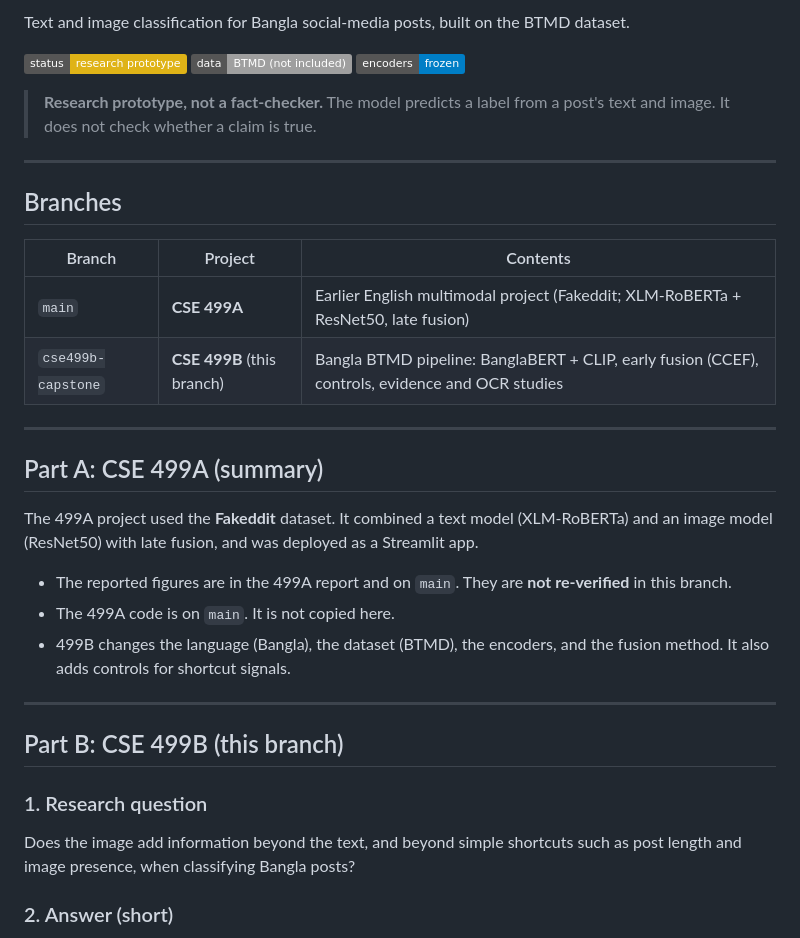
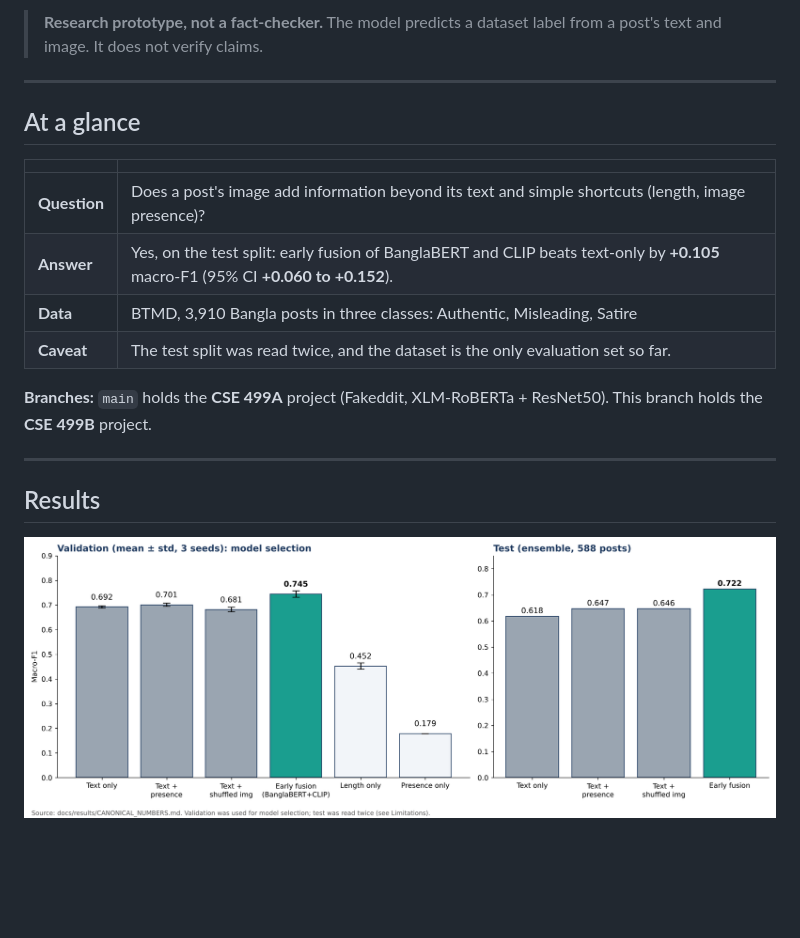
Before and after one commit to joy-saha-ayan/CSE499-Project, a Markdown page: README.md, the part around one of its changes. GitHub-like rendering; pictures changed too: docs/figures/results.png (added); badges without logos; blank space fills up the shorter version.

```diff
--- a/README.md
+++ b/README.md
@@ -4,38 +11,24 @@
 
-Text and image classification for Bangla social-media posts, built on the BTMD dataset.
-
-![status](https://img.shields.io/badge/status-research%20prototype-yellow)
-![data](https://img.shields.io/badge/data-BTMD%20(not%20included)-lightgrey)
-![frozen](https://img.shields.io/badge/encoders-frozen-blue)
-
-> **Research prototype, not a fact-checker.** The model predicts a label from a post's text and image. It does not check whether a claim is true.
+> **Research prototype, not a fact-checker.** The model predicts a dataset label from a post's text and image. It does not verify claims.
 
 ---
 
-## Branches
+## At a glance
 
-| Branch | Project | Contents |
-|---|---|---|
-| `main` | **CSE 499A** | Earlier English multimodal project (Fakeddit; XLM-RoBERTa + ResNet50, late fusion) |
-| `cse499b-capstone` | **CSE 499B** (this branch) | Bangla BTMD pipeline: BanglaBERT + CLIP, early fusion (CCEF), controls, evidence and OCR studies |
+| | |
+|---|---|
+| **Question** | Does a post's image add information beyond its text and simple shortcuts (length, image presence)? |
+| **Answer** | Yes, on the test split: early fusion of BanglaBERT and CLIP beats text-only by **+0.105** macro-F1 (95% CI **+0.060 to +0.152**). |
+| **Data** | BTMD, 3,910 Bangla posts in three classes: Authentic, Misleading, Satire |
+| **Caveat** | The test split was read twice, and the dataset is the only evaluation set so far. |
+
+**Branches:** `main` holds the **CSE 499A** project (Fakeddit, XLM-RoBERTa + ResNet50). This branch holds the **CSE 499B** project.
 
 ---
 
-## Part A: CSE 499A (summary)
+## Results
 
-The 499A project used the **Fakeddit** dataset. It combined a text model (XLM-RoBERTa) and an image model (ResNet50) with late fusion, and was deployed as a Streamlit app.
+<p align="center">
+  <img src="docs/figures/results.png" alt="Validation and test macro-F1 for text-only, controls, and early fusion" width="100%">
+</p>
 
-- The reported figures are in the 499A report and on `main`. They are **not re-verified** in this branch.
-- The 499A code is on `main`. It is not copied here.
-- 499B changes the language (Bangla), the dataset (BTMD), the encoders, and the fusion method. It also adds controls for shortcut signals.
-
----
-
-## Part B: CSE 499B (this branch)
-
-### 1. Research question
-
-Does the image add information beyond the text, and beyond simple shortcuts such as post length and image presence, when classifying Bangla posts?
-
-### 2. Answer (short)
-
```
Also changed, not shown: other parts of README.md (+166 -140 lines), docs/figures/banner.png (added).
